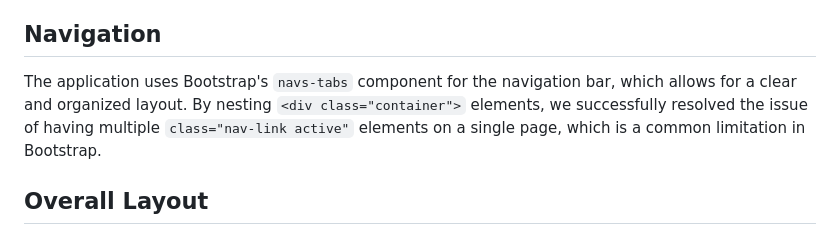
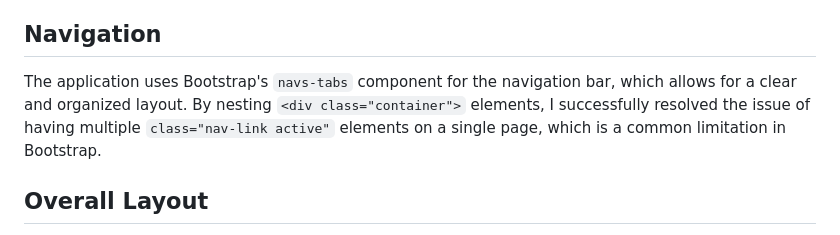
Before and after one commit to ChanMeng666/Automotive-Repair-Management-System, a Markdown page: README.md, the part around the change. Drawn GitHub-style.

```diff
--- a/README.md
+++ b/README.md
@@ -14,7 +14,7 @@ Templates are used to define the HTML structure of the application's pages. They
 
 ## Navigation
 
-The application uses Bootstrap's `navs-tabs` component for the navigation bar, which allows for a clear and organized layout. By nesting `<div class="container">` elements, we successfully resolved the issue of having multiple `class="nav-link active"` elements on a single page, which is a common limitation in Bootstrap.
+The application uses Bootstrap's `navs-tabs` component for the navigation bar, which allows for a clear and organized layout. By nesting `<div class="container">` elements, I successfully resolved the issue of having multiple `class="nav-link active"` elements on a single page, which is a common limitation in Bootstrap.
 
 ## Overall Layout
 
```
